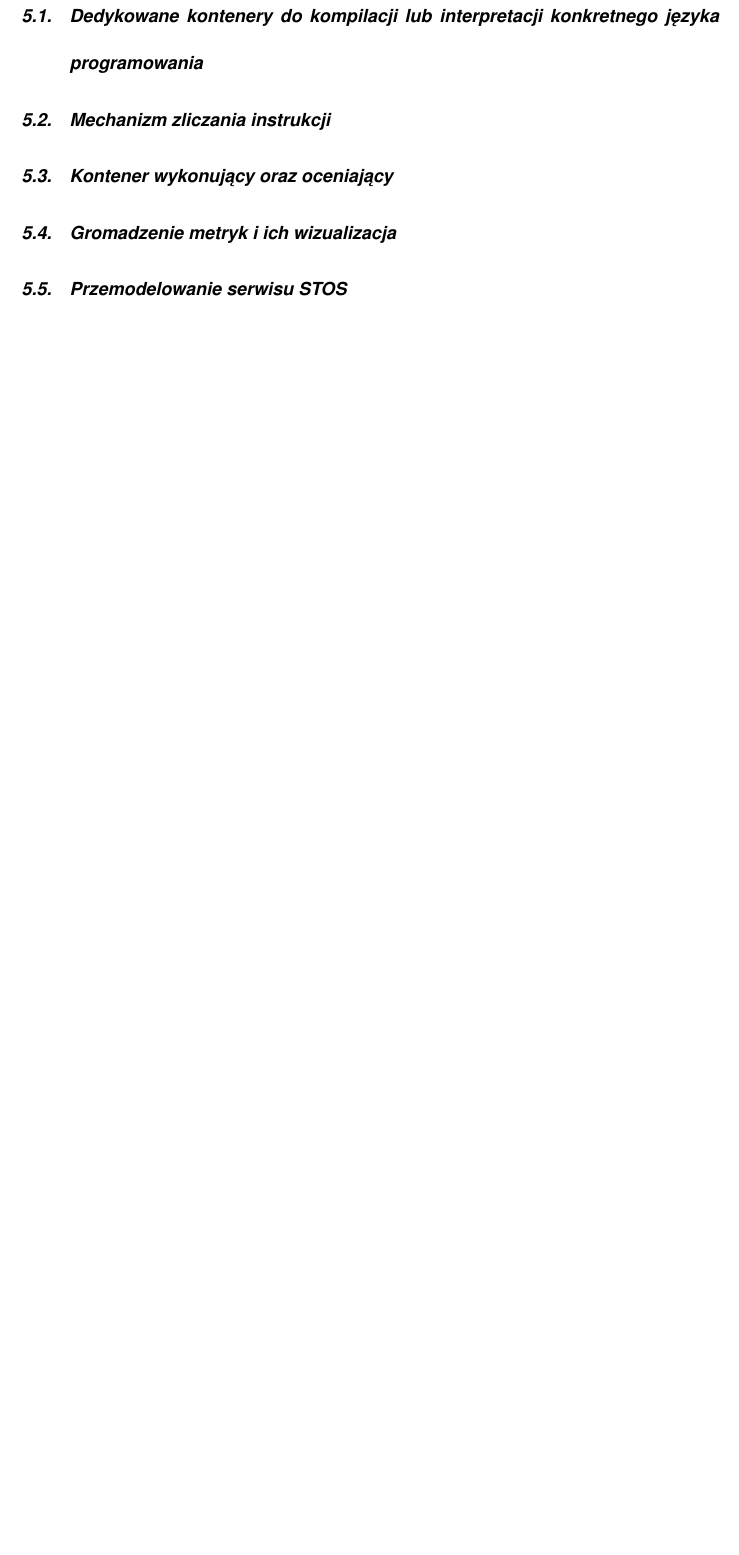
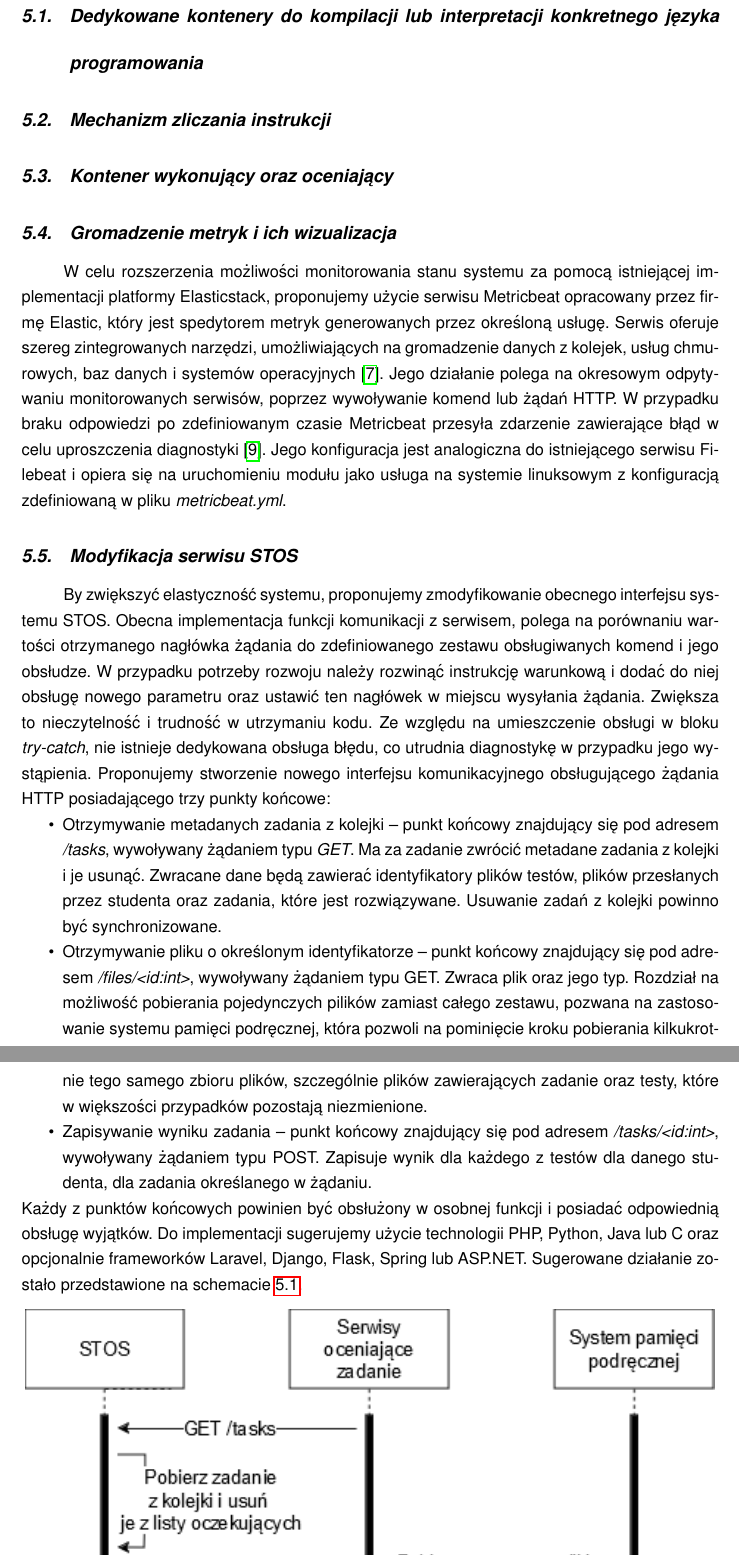
Before and after one commit to Projekt-Inzynierski-STOS-2024-2025/Praca-Inzynierska, a LaTeX document (main.tex, which reads chapters/5/4-metryki.tex, chapters/5/5-stos.tex): part of page 48 of 53 before the commit and two parts of pages 48 and 49 of 54 after it, the two joined at a grey line, cut so that both start at the same text, the shorter picture padded with empty space. Compiled offline with pdfLaTeX.

Commit message:
4,5 rozwoj

```diff
--- a/chapters/5/4-metryki.tex
+++ b/chapters/5/4-metryki.tex
@@ -1,2 +1,3 @@
 % LTex: language=pl
 \section{Gromadzenie metryk i ich wizualizacja}
+W celu rozszerzenia możliwości monitorowania stanu systemu za pomocą istniejącej implementacji platformy Elasticstack, proponujemy użycie serwisu Metricbeat opracowany przez firmę Elastic, który jest spedytorem metryk generowanych przez określoną usługę. Serwis oferuje szereg zintegrowanych narzędzi, umożliwiających na gromadzenie danych z kolejek, usług chmurowych, baz danych i systemów operacyjnych \cite{metricbeat}. Jego działanie polega na okresowym odpytywaniu monitorowanych serwisów, poprzez wywoływanie komend lub żądań HTTP. W przypadku braku odpowiedzi po zdefiniowanym czasie Metricbeat przesyła zdarzenie zawierające błąd w celu uproszczenia diagnostyki \cite{metricbeat_work}. Jego konfiguracja jest analogiczna do istniejącego serwisu Filebeat i opiera się na uruchomieniu modułu jako usługa na systemie linuksowym z konfiguracją zdefiniowaną w pliku \textit{metricbeat.yml}.
--- a/chapters/5/5-stos.tex
+++ b/chapters/5/5-stos.tex
@@ -1,2 +1,18 @@
 % LTex: language=pl
-\section{Przemodelowanie serwisu STOS}
+\section{Modyfikacja serwisu STOS}
+By zwiększyć elastyczność systemu, proponujemy zmodyfikowanie obecnego interfejsu systemu STOS. Obecna implementacja funkcji komunikacji z serwisem, polega na porównaniu wartości otrzymanego nagłówka żądania do zdefiniowanego zestawu obsługiwanych komend i jego obsłudze. W przypadku potrzeby rozwoju należy rozwinąć instrukcję warunkową i dodać do niej obsługę nowego parametru oraz ustawić ten nagłówek w miejscu wysyłania żądania. Zwiększa to nieczytelność i trudność w utrzymaniu kodu. Ze względu na umieszczenie obsługi w bloku \textit{try-catch}, nie istnieje dedykowana obsługa błędu, co utrudnia diagnostykę w przypadku jego wystąpienia. Proponujemy stworzenie nowego interfejsu komunikacyjnego obsługującego żądania HTTP posiadającego trzy punkty końcowe:
+\begin{itemize}
+    \item Otrzymywanie metadanych zadania z kolejki -- punkt końcowy znajdujący się pod adresem \textit{/tasks}, wywoływany żądaniem typu \textit{GET}. Ma za zadanie zwrócić metadane zadania z kolejki i je usunąć. Zwracane dane będą zawierać identyfikatory plików testów, plików przesłanych przez studenta oraz zadania, które jest rozwiązywane. Usuwanie zadań z kolejki powinno być synchronizowane.
+    \item Otrzymywanie pliku o określonym identyfikatorze -- punkt końcowy znajdujący się pod adresem \textit{/files/<id:int>}, wywoływany żądaniem typu GET. Zwraca plik oraz jego typ. Rozdział na możliwość pobierania pojedynczych pilików zamiast całego zestawu, pozwana na zastosowanie systemu pamięci podręcznej, która pozwoli na pominięcie kroku pobierania kilkukrotnie tego samego zbioru plików, szczególnie plików zawierających zadanie oraz testy, które w większości przypadków pozostają niezmienione.
+    \item Zapisywanie wyniku zadania -- punkt końcowy znajdujący się pod adresem \textit{/tasks/<id:int>}, wywoływany żądaniem typu POST. Zapisuje wynik dla każdego z testów dla danego studenta, dla zadania określanego w żądaniu.
+\end{itemize}
+\newline \indent Każdy z punktów końcowych powinien być obsłużony w osobnej funkcji i posiadać odpowiednią obsługę wyjątków. Do implementacji sugerujemy użycie technologii PHP, Python, Java lub C# oraz opcjonalnie frameworków Laravel, Django, Flask, Spring lub ASP.NET. Sugerowane działanie zostało przedstawione na schemacie \ref{stos-suggestion}.
+\begin{figure}[!h]
+	\begin{center}
+		\resizebox{1.0\textwidth}{!} {
+			\includegraphics{img/5/stos-suggestion.png}
+		}
+		\caption[Schemat działania zaproponowanego serwisu. Źródło własne.]{Schemat działania zaproponowanego serwisu. Źródło własne.}
+    \label{stos-suggestion}
+	\end{center}
+\end{figure}
```
Also changed, not shown: bibliography/elastic.bib (+16 -0 lines), img/5/stos-suggestion.png (added).
